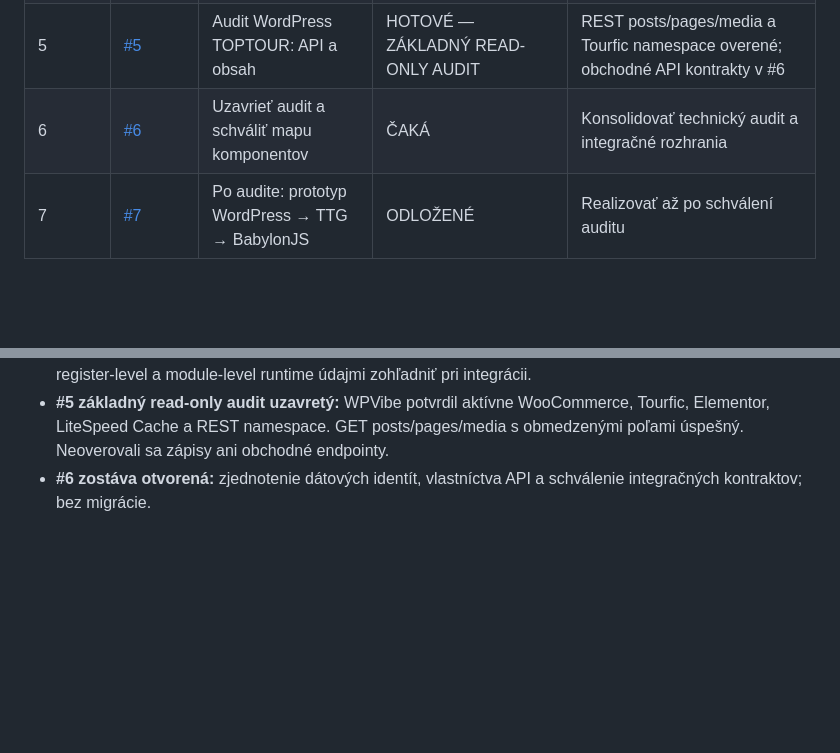
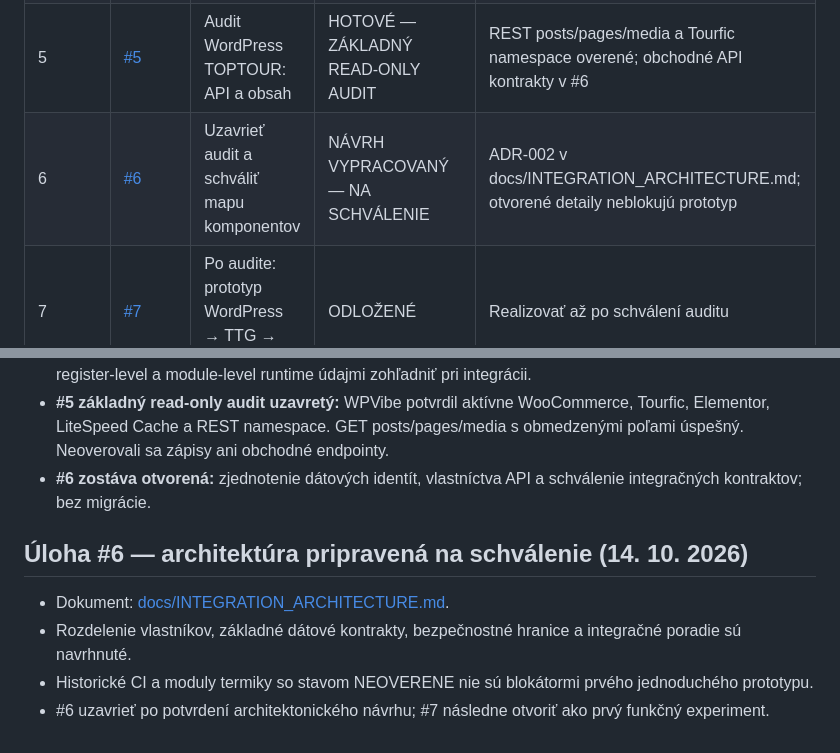
Before and after one commit to slapiar/TTG, a Markdown page: tasks.md, 2 parts joined by grey strips. Drawn GitHub-style; blank space fills up the shorter version.

Commit message:
docs: advance issue 6 with integration architecture decision record

```diff
--- a/tasks.md
+++ b/tasks.md
@@ -12,7 +12,7 @@
 | 3 | [#3](https://github.com/slapiar/TTG/issues/3) | Audit Reference Finder: entity a API | HOTOVÉ — STATICKÝ AUDIT | CRUD, väzby, REST a oprávnenia preskúmané; publikačný kontrakt v #6 |
 | 4 | [#4](https://github.com/slapiar/TTG/issues/4) | Audit termika XC/CC: moduly a vlastníctvo | HOTOVÉ — STATICKÝ AUDIT | 83 položiek / 42 skupín; individuálne runtime stavy treba rešpektovať |
 | 5 | [#5](https://github.com/slapiar/TTG/issues/5) | Audit WordPress TOPTOUR: API a obsah | HOTOVÉ — ZÁKLADNÝ READ-ONLY AUDIT | REST posts/pages/media a Tourfic namespace overené; obchodné API kontrakty v #6 |
-| 6 | [#6](https://github.com/slapiar/TTG/issues/6) | Uzavrieť audit a schváliť mapu komponentov | ČAKÁ | Konsolidovať technický audit a integračné rozhrania |
+| 6 | [#6](https://github.com/slapiar/TTG/issues/6) | Uzavrieť audit a schváliť mapu komponentov | NÁVRH VYPRACOVANÝ — NA SCHVÁLENIE | ADR-002 v docs/INTEGRATION_ARCHITECTURE.md; otvorené detaily neblokujú prototyp |
 | 7 | [#7](https://github.com/slapiar/TTG/issues/7) | Po audite: prototyp WordPress → TTG → BabylonJS | ODLOŽENÉ | Realizovať až po schválení auditu |
 
 ## Zistenia evidované na ďalšie riešenie
@@ -96,3 +96,10 @@
 - **#4 statická inventúra uzavretá:** termika CC registry 83 položiek v 42 skupinách (6 infrastructure, 12 kernels, 7 services, 58 UX). Register má iba jednu položku runtime_enabled=true. Individuálne manifesty meteo-core a terrain-analysis-core sú NEOVERENE; host-context je WRAPPED_CC. Rozdiel medzi register-level a module-level runtime údajmi zohľadniť pri integrácii.
 - **#5 základný read-only audit uzavretý:** WPVibe potvrdil aktívne WooCommerce, Tourfic, Elementor, LiteSpeed Cache a REST namespace. GET posts/pages/media s obmedzenými poľami úspešný. Neoverovali sa zápisy ani obchodné endpointy.
 - **#6 zostáva otvorená:** zjednotenie dátových identít, vlastníctva API a schválenie integračných kontraktov; bez migrácie.
+
+## Úloha #6 — architektúra pripravená na schválenie (14. 10. 2026)
+
+- Dokument: [docs/INTEGRATION_ARCHITECTURE.md](docs/INTEGRATION_ARCHITECTURE.md).
+- Rozdelenie vlastníkov, základné dátové kontrakty, bezpečnostné hranice a integračné poradie sú navrhnuté.
+- Historické CI a moduly termiky so stavom NEOVERENE nie sú blokátormi prvého jednoduchého prototypu.
+- #6 uzavrieť po potvrdení architektonického návrhu; #7 následne otvoriť ako prvý funkčný experiment.
```
